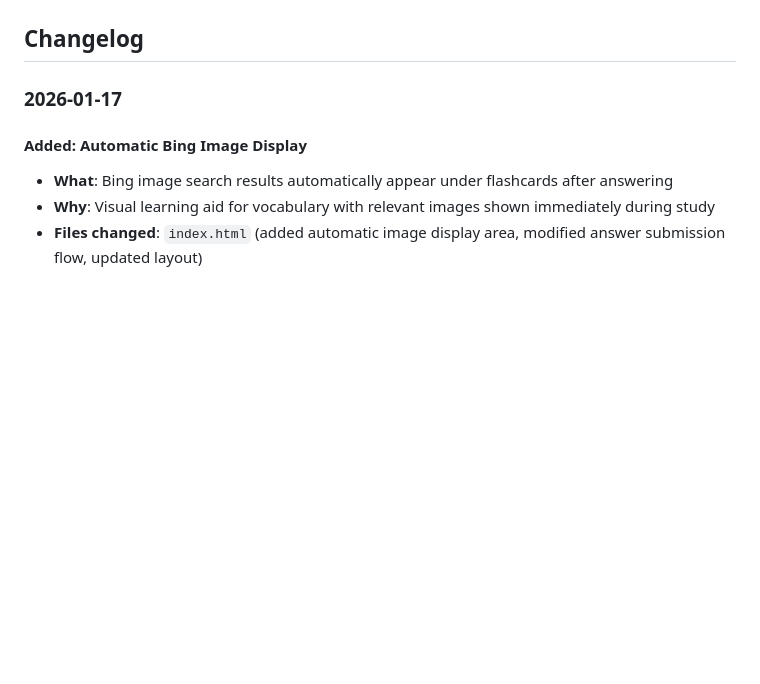
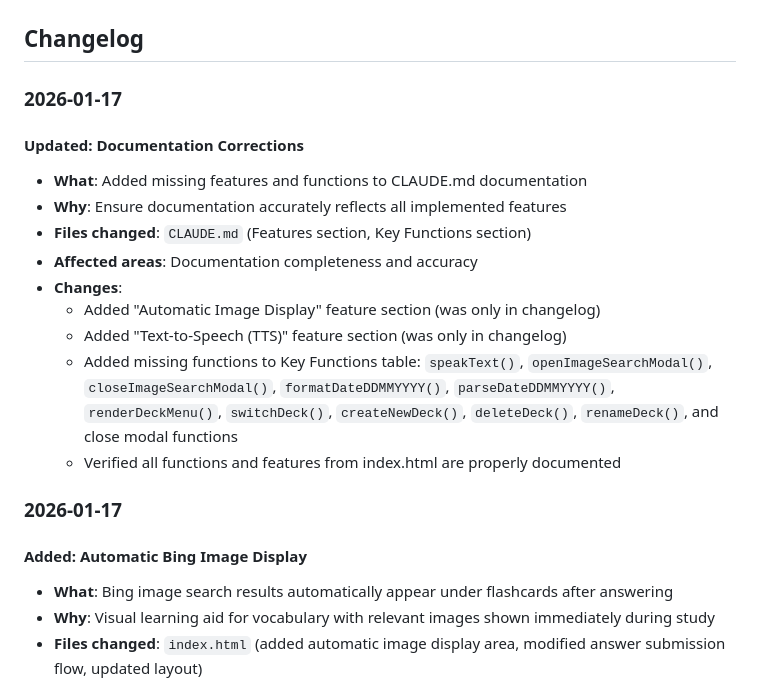
Before and after one commit to ahmedahmedovv/lingodash4, a Markdown page: CLAUDE.md, the part around one of its changes. GitHub-like rendering; blank space fills up the shorter version.

```diff
--- a/CLAUDE.md
+++ b/CLAUDE.md
@@ -506,6 +534,19 @@ Stats row (visible on hover):
 - No IE support
 
 ## Changelog
+
+### 2026-01-17
+
+#### Updated: Documentation Corrections
+- **What**: Added missing features and functions to CLAUDE.md documentation
+- **Why**: Ensure documentation accurately reflects all implemented features
+- **Files changed**: `CLAUDE.md` (Features section, Key Functions section)
+- **Affected areas**: Documentation completeness and accuracy
+- **Changes**:
+  - Added "Automatic Image Display" feature section (was only in changelog)
+  - Added "Text-to-Speech (TTS)" feature section (was only in changelog)
+  - Added missing functions to Key Functions table: `speakText()`, `openImageSearchModal()`, `closeImageSearchModal()`, `formatDateDDMMYYYY()`, `parseDateDDMMYYYY()`, `renderDeckMenu()`, `switchDeck()`, `createNewDeck()`, `deleteDeck()`, `renameDeck()`, and close modal functions
+  - Verified all functions and features from index.html are properly documented
 
 ### 2026-01-17
 
```
Also changed, not shown: other parts of CLAUDE.md (+30 -2 lines).
